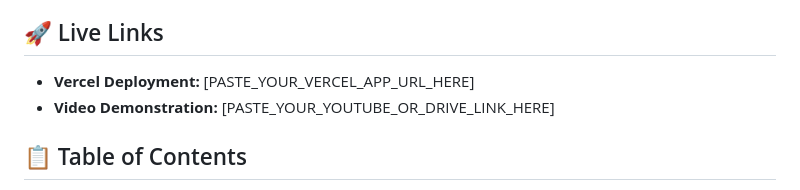
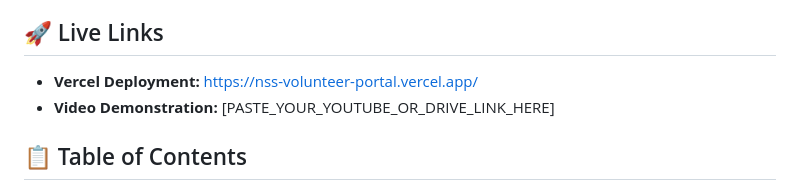
Before and after one commit to thirupathi1918/nss-volunteer-portal, a Markdown page: README.md, the part around the change. GitHub-like rendering.

```diff
--- a/README.md
+++ b/README.md
@@ -3,7 +3,7 @@
 A comprehensive full-stack solution designed for the National Service Scheme (NSS) to manage volunteer registrations and track digital donations transparently.
 
 ## 🚀 Live Links
-- **Vercel Deployment:** [PASTE_YOUR_VERCEL_APP_URL_HERE]
+- **Vercel Deployment:** https://nss-volunteer-portal.vercel.app/
 - **Video Demonstration:** [PASTE_YOUR_YOUTUBE_OR_DRIVE_LINK_HERE]
 
 ## 📋 Table of Contents
```
